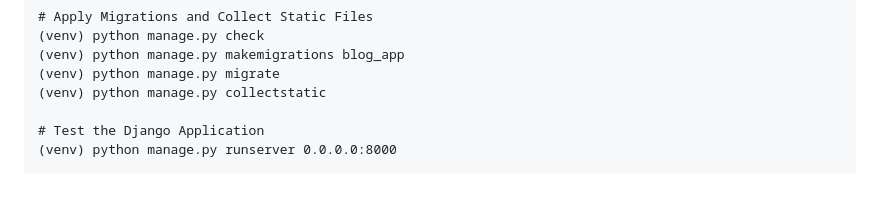
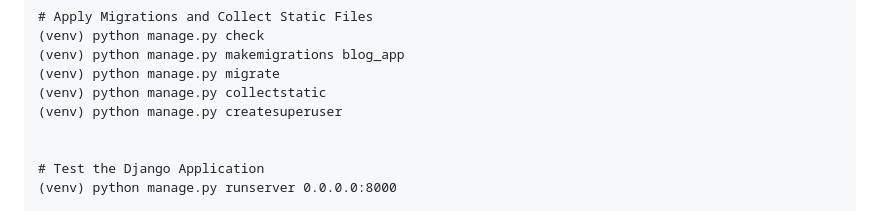
Before and after one commit to alinaveed1983/my_blog_project, a Markdown page: README.md, the part around the change. GitHub-like rendering; blank space fills up the shorter version.

```diff
--- a/README.md
+++ b/README.md
@@ -154,6 +154,8 @@ Django (EC2):
     (venv) python manage.py makemigrations blog_app
     (venv) python manage.py migrate
     (venv) python manage.py collectstatic
+    (venv) python manage.py createsuperuser
+
 
     # Test the Django Application
     (venv) python manage.py runserver 0.0.0.0:8000
```
